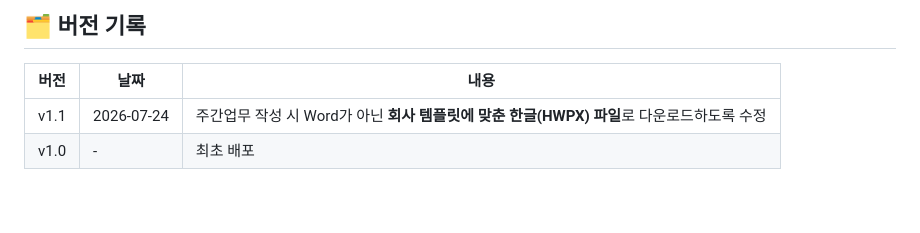
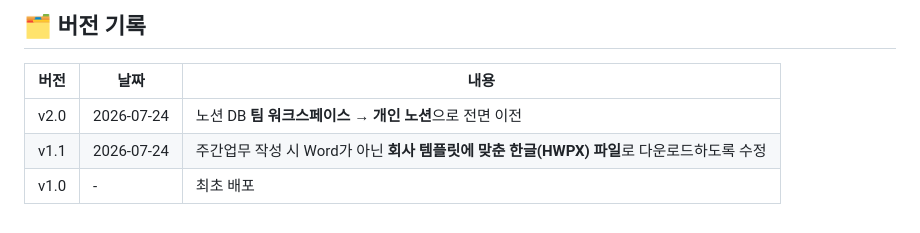
Before and after one commit to hyorim-h/AI-team-dashboard-KOTI, a Markdown page: README.md, the part around the change. Drawn GitHub-style.

Commit message:
버전 추가: V2.0 - DB 수정

```diff
--- a/README.md
+++ b/README.md
@@ -74,5 +74,6 @@
 
 | 버전 | 날짜 | 내용 |
 |---|---|---|
+| v2.0 | 2026-07-24 | 노션 DB **팀 워크스페이스 → 개인 노션**으로 전면 이전 |
 | v1.1 | 2026-07-24 | 주간업무 작성 시 Word가 아닌 **회사 템플릿에 맞춘 한글(HWPX) 파일**로 다운로드하도록 수정 |
 | v1.0 | - | 최초 배포 |
```
